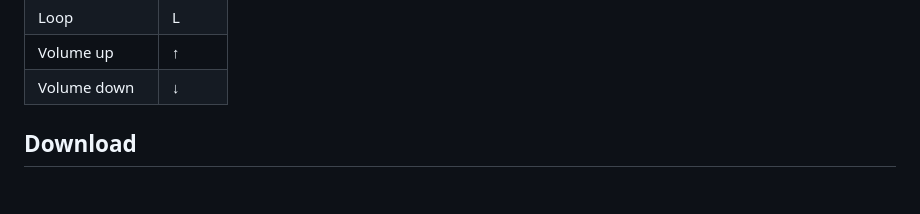
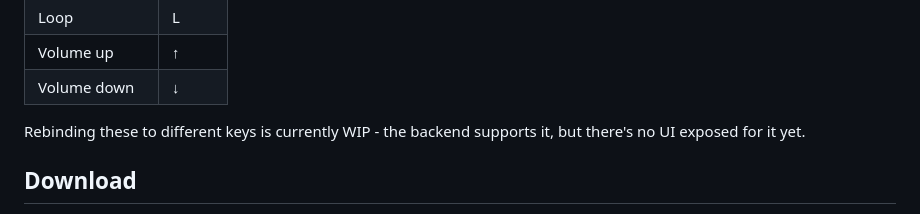
Before and after one commit to antonsookael/spotmini2, a Markdown page: README.md, the part around the change. Drawn GitHub-style; blank space fills up the shorter version.

Commit message:
note that hotkey rebinding is WIP

```diff
--- a/README.md
+++ b/README.md
@@ -29,6 +29,8 @@ All use Ctrl+Alt on Windows and Ctrl+Option on macOS:
 | Loop            | L     |
 | Volume up       | ↑     |
 | Volume down     | ↓     |
+
+Rebinding these to different keys is currently WIP - the backend supports it, but there's no UI exposed for it yet.
 
 ## Download
 
```
